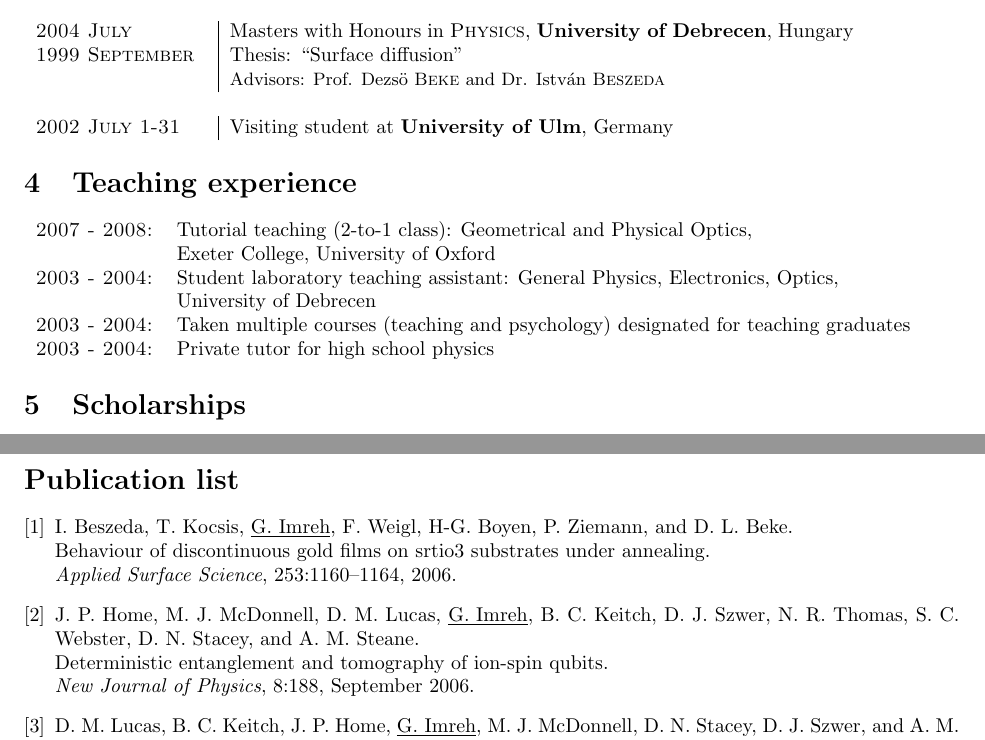
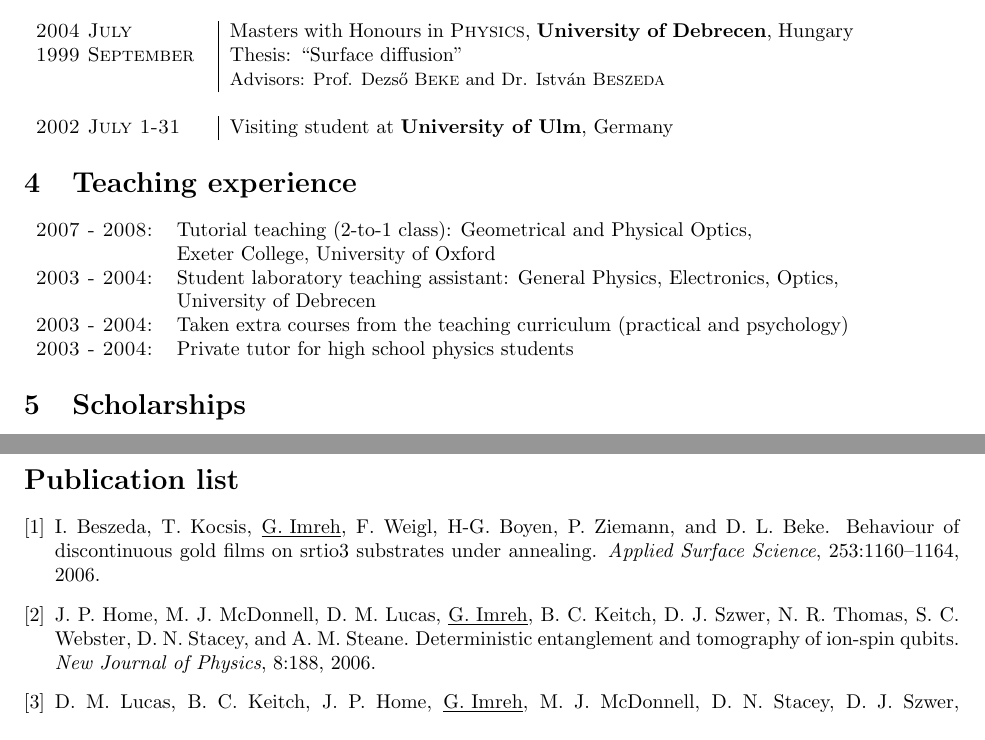
Before and after one commit to imrehg/workdocs, a LaTeX CV (applications/ntu/resume/resume.tex): two parts of pages 1 and 2 of 2, joined at a grey line, cut so that both start at the same text. Compiled offline with pdfLaTeX.

Commit message:
resume: adjust some of the info

```diff
--- a/applications/ntu/resume/resume.tex
+++ b/applications/ntu/resume/resume.tex
@@ -63,8 +63,8 @@
 \begin{tabular}{rl}
 \textsc{2007 - 2008:} & Tutorial teaching (2-to-1 class): Geometrical and Physical Optics,\\& Exeter College, University of Oxford \\
 \textsc{2003 - 2004:} & Student laboratory teaching assistant: General Physics, Electronics, Optics,\\& University of Debrecen \\
-\textsc{2003 - 2004:} & Taken multiple courses (teaching and psychology) designated for teaching graduates \\
-\textsc{2003 - 2004:} & Private tutor for high school physics
+\textsc{2003 - 2004:} & Taken extra courses from the teaching curriculum (practical and psychology)\\
+\textsc{2003 - 2004:} & Private tutor for high school physics students
 \end{tabular}
 
 %Section: Scholarships and additional info
```
Also changed, not shown: applications/ntu/resume/resume.bbl, applications/ntu/resume/resume.tex (2 more changed lines).
